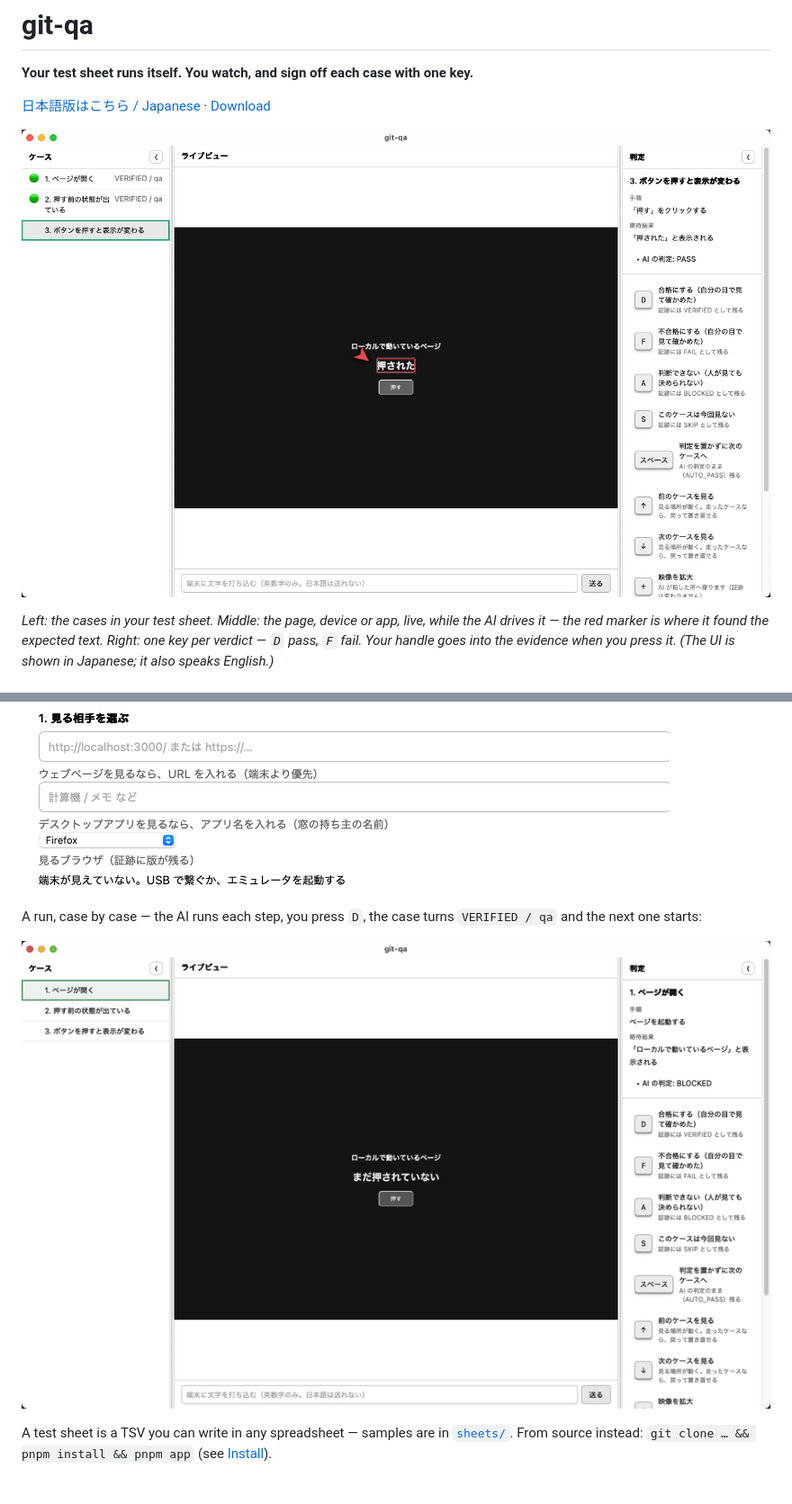
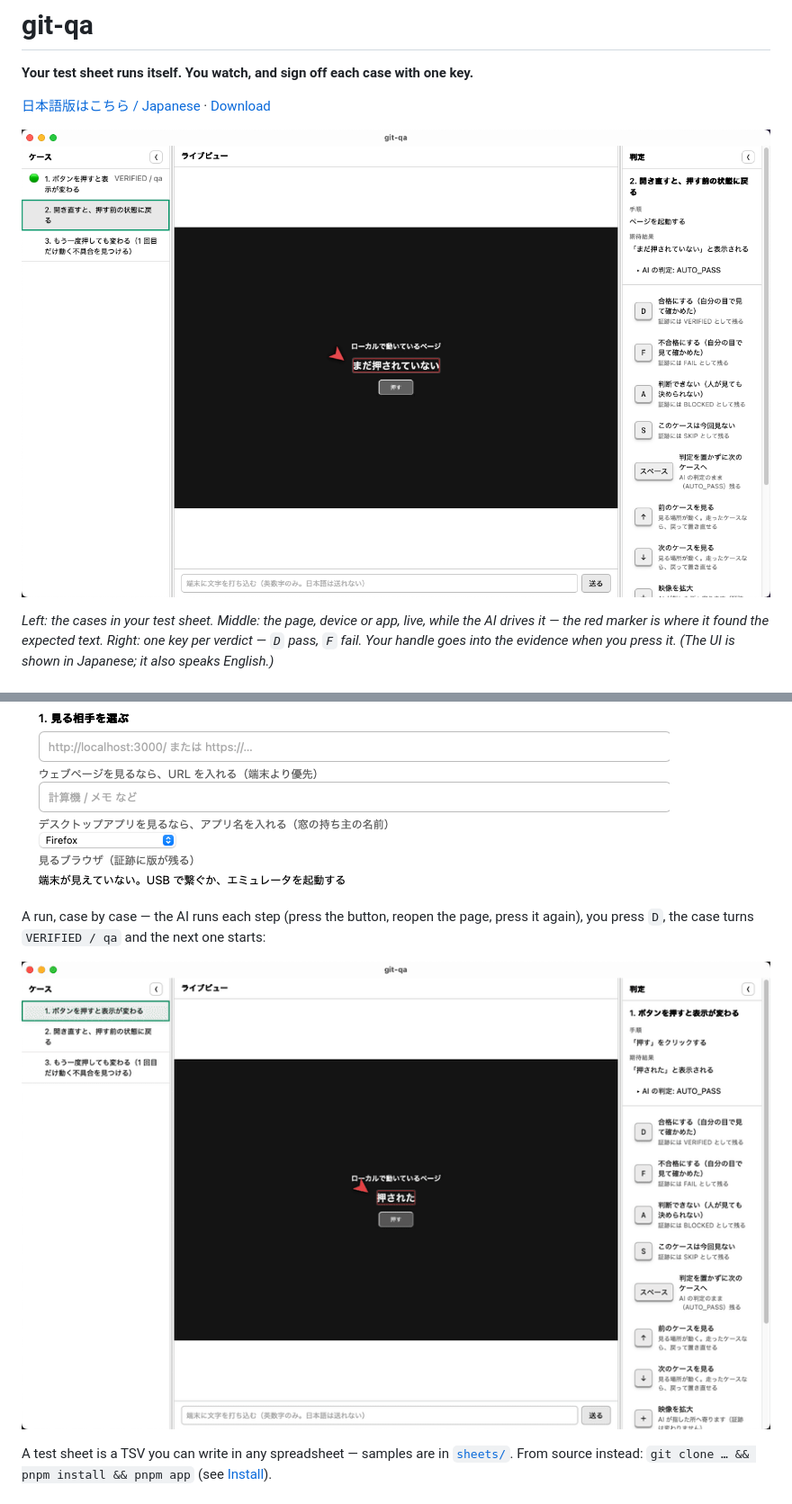
Before and after one commit to meta-taro/git-qa, a Markdown page: README.md, 2 parts joined by grey strips. Shown at 90% size. Drawn GitHub-style; pictures changed too: docs/images/flow.gif, docs/images/run.png.

```diff
--- a/README.md
+++ b/README.md
@@ -36,5 +36,5 @@ in the morning you review the failures. **The pass is still yours to give.**
 
 ![Picking what to look at: a web page URL, a desktop app by name, or an adb device](./docs/images/setup-target.png)
 
-A run, case by case — the AI runs each step, you press `D`, the case turns `VERIFIED / qa` and the next one starts:
+A run, case by case — the AI runs each step (press the button, reopen the page, press it again), you press `D`, the case turns `VERIFIED / qa` and the next one starts:
 
```
Also changed, not shown: other parts of README.md (+1 -1 lines), README.ja.md (+2 -2 lines).
